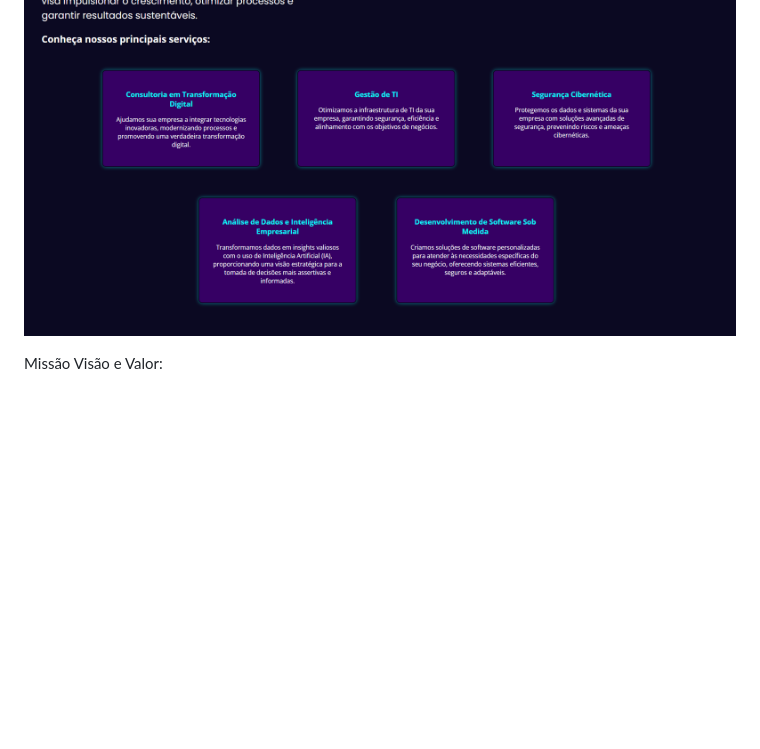
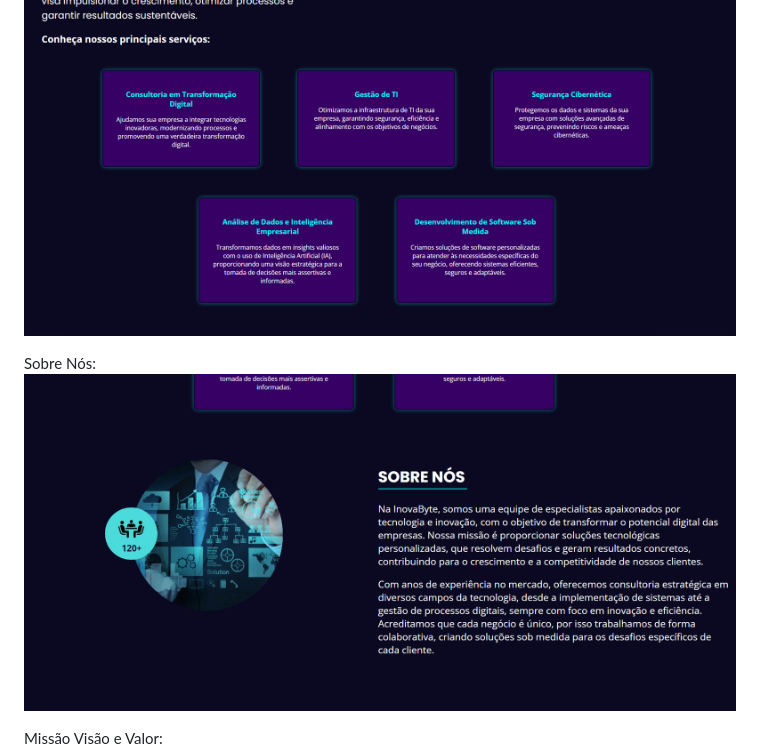
Before and after one commit to Isabelle-maximow/InovaByte, a Markdown page: README.md, the part around the change. GitHub-like rendering; blank space fills up the shorter version.

```diff
--- a/README.md
+++ b/README.md
@@ -20,6 +20,10 @@ Serviços:
 ![App Screenshot](IMG/IMG3.png)
 
 ![App Screenshot](IMG/IMG4.png)
+
+Sobre Nós:
+![App Screenshot](IMG/IMG5.png)
+
 
 Missão Visão e Valor:
 ![App Screenshot](IMG/IMG2.png)
```
